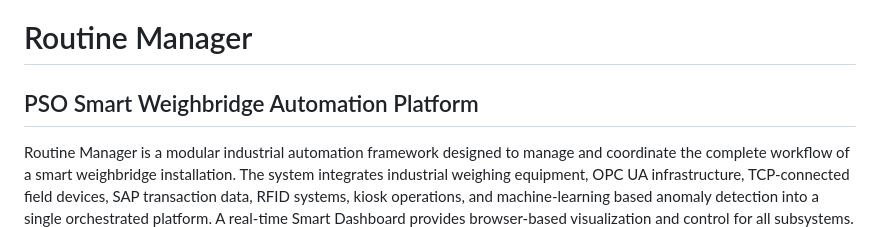
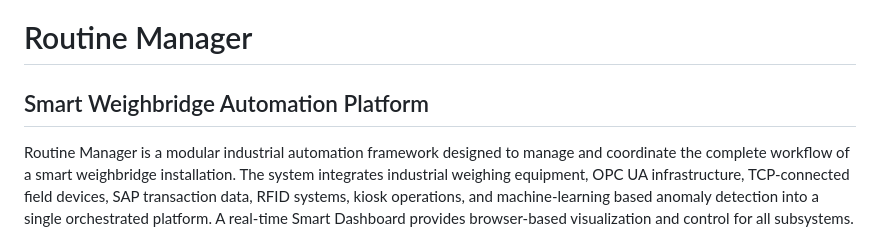
Before and after one commit to hsm-0510/routine_manager, a Markdown page: README.md, the part around the change. Rendered like a GitHub page.

Commit message:
updatedReadme

```diff
--- a/README.md
+++ b/README.md
@@ -1,7 +1,7 @@
 
 # Routine Manager
 
-## PSO Smart Weighbridge Automation Platform
+## Smart Weighbridge Automation Platform
 
 Routine Manager is a modular industrial automation framework designed to manage and coordinate the complete workflow of a smart weighbridge installation. The system integrates industrial weighing equipment, OPC UA infrastructure, TCP-connected field devices, SAP transaction data, RFID systems, kiosk operations, and machine-learning based anomaly detection into a single orchestrated platform. A real-time Smart Dashboard provides browser-based visualization and control for all subsystems.
 
```
Also changed, not shown: README_master4.md (+1 -1 lines).
